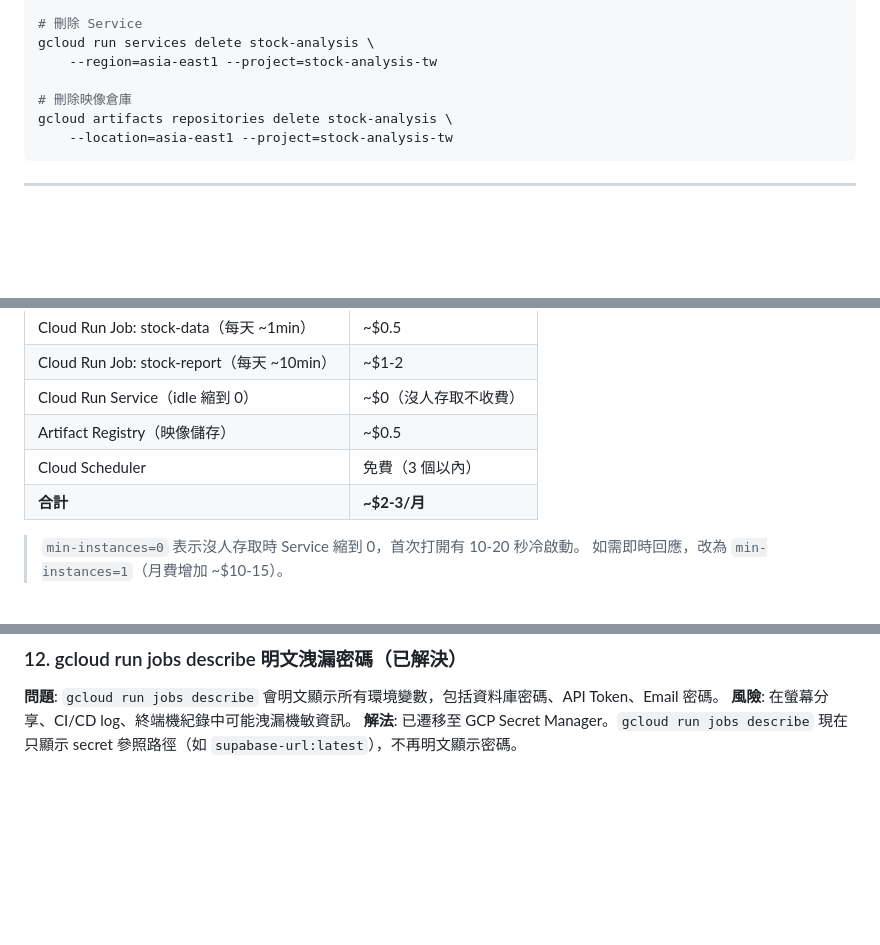
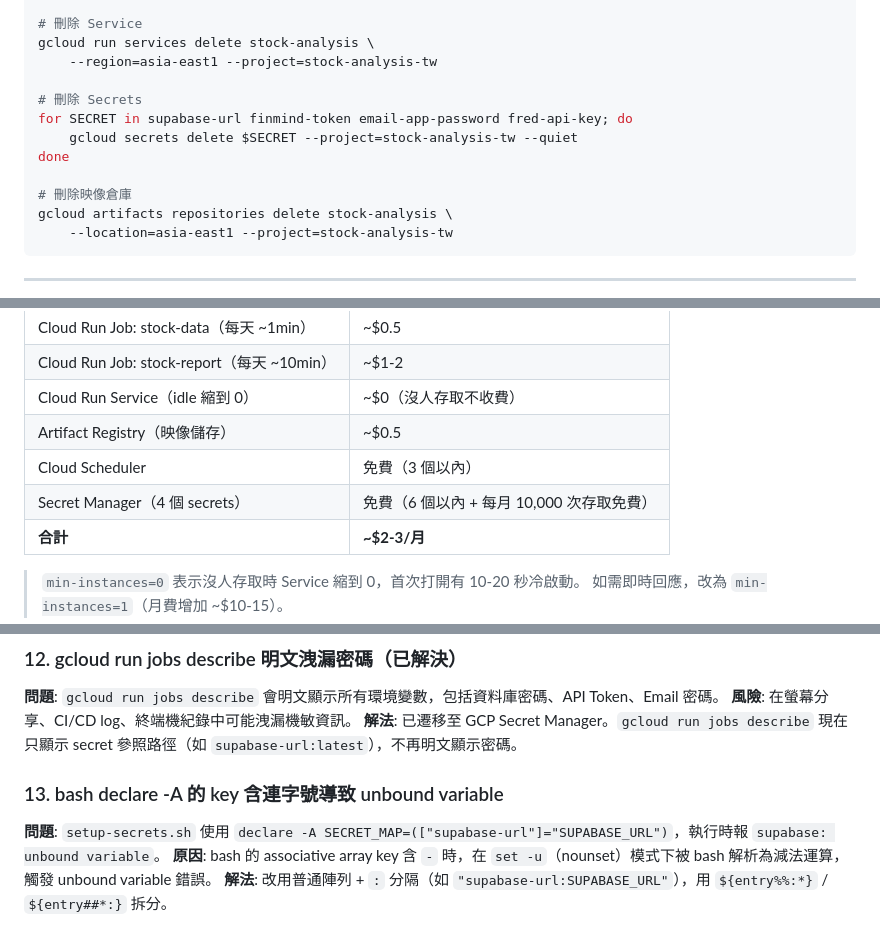
Before and after one commit to ken19960728ken/Stock_analysis, a Markdown page: deploy/部署流程.md, 3 parts joined by grey strips. GitHub-like rendering; blank space fills up the shorter version.

```diff
--- a/deploy/部署流程.md
+++ b/deploy/部署流程.md
@@ -512,6 +523,11 @@ gcloud run jobs delete stock-report \
 gcloud run services delete stock-analysis \
     --region=asia-east1 --project=stock-analysis-tw
 
+# 刪除 Secrets
+for SECRET in supabase-url finmind-token email-app-password fred-api-key; do
+    gcloud secrets delete $SECRET --project=stock-analysis-tw --quiet
+done
+
 # 刪除映像倉庫
 gcloud artifacts repositories delete stock-analysis \
     --location=asia-east1 --project=stock-analysis-tw
@@ -528,6 +544,7 @@ gcloud artifacts repositories delete stock-analysis \
 | Cloud Run Service（idle 縮到 0） | ~$0（沒人存取不收費） |
 | Artifact Registry（映像儲存） | ~$0.5 |
 | Cloud Scheduler | 免費（3 個以內） |
+| Secret Manager（4 個 secrets） | 免費（6 個以內 + 每月 10,000 次存取免費） |
 | **合計** | **~$2-3/月** |
 
 > `min-instances=0` 表示沒人存取時 Service 縮到 0，首次打開有 10-20 秒冷啟動。
@@ -608,3 +625,9 @@ gcloud artifacts repositories delete stock-analysis \
 **問題**: `gcloud run jobs describe` 會明文顯示所有環境變數，包括資料庫密碼、API Token、Email 密碼。
 **風險**: 在螢幕分享、CI/CD log、終端機紀錄中可能洩漏機敏資訊。
 **解法**: 已遷移至 GCP Secret Manager。`gcloud run jobs describe` 現在只顯示 secret 參照路徑（如 `supabase-url:latest`），不再明文顯示密碼。
+
+### 13. bash declare -A 的 key 含連字號導致 unbound variable
+
+**問題**: `setup-secrets.sh` 使用 `declare -A SECRET_MAP=(["supabase-url"]="SUPABASE_URL")`，執行時報 `supabase: unbound variable`。
+**原因**: bash 的 associative array key 含 `-` 時，在 `set -u`（nounset）模式下被 bash 解析為減法運算，觸發 unbound variable 錯誤。
+**解法**: 改用普通陣列 + `:` 分隔（如 `"supabase-url:SUPABASE_URL"`），用 `${entry%%:*}` / `${entry##*:}` 拆分。
```
Also changed, not shown: other parts of deploy/部署流程.md (+16 -5 lines), CLAUDE.md (+2 -0 lines).
